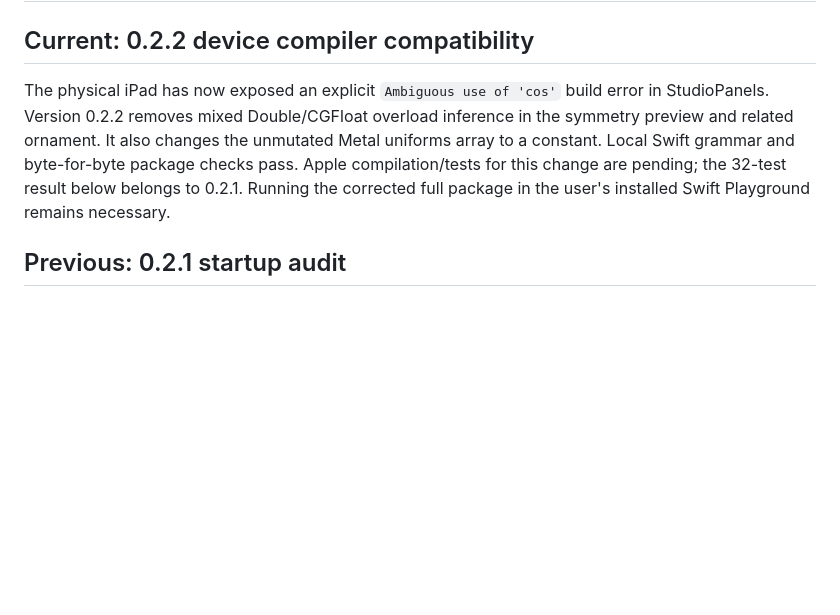
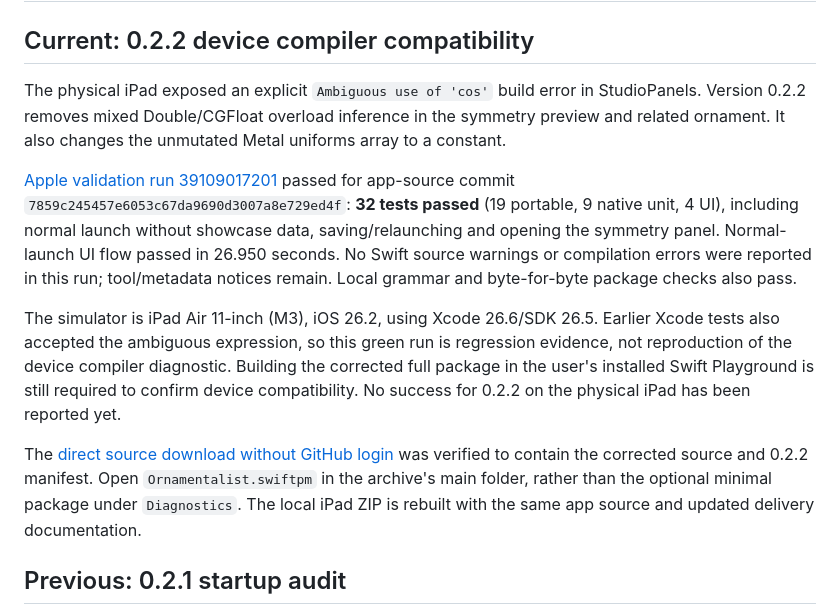
Before and after one commit to hahanooben123-spec/ornamentalist, a Markdown page: docs/BUILD_STATUS.md, the part around the change. Rendered like a GitHub page; blank space fills up the shorter version.

Commit message:
Record verified 0.2.2 compiler fix and iPad instructions [skip ci]

```diff
--- a/docs/BUILD_STATUS.md
+++ b/docs/BUILD_STATUS.md
@@ -2,7 +2,13 @@
 
 ## Current: 0.2.2 device compiler compatibility
 
-The physical iPad has now exposed an explicit `Ambiguous use of 'cos'` build error in StudioPanels. Version 0.2.2 removes mixed Double/CGFloat overload inference in the symmetry preview and related ornament. It also changes the unmutated Metal uniforms array to a constant. Local Swift grammar and byte-for-byte package checks pass. Apple compilation/tests for this change are pending; the 32-test result below belongs to 0.2.1. Running the corrected full package in the user's installed Swift Playground remains necessary.
+The physical iPad exposed an explicit `Ambiguous use of 'cos'` build error in StudioPanels. Version 0.2.2 removes mixed Double/CGFloat overload inference in the symmetry preview and related ornament. It also changes the unmutated Metal uniforms array to a constant.
+
+[Apple validation run 39109017201](https://github.com/hahanooben123-spec/ornamentalist/actions/runs/39109017201) passed for app-source commit `7859c245457e6053c67da9690d3007a8e729ed4f`: **32 tests passed** (19 portable, 9 native unit, 4 UI), including normal launch without showcase data, saving/relaunching and opening the symmetry panel. Normal-launch UI flow passed in 26.950 seconds. No Swift source warnings or compilation errors were reported in this run; tool/metadata notices remain. Local grammar and byte-for-byte package checks also pass.
+
+The simulator is iPad Air 11-inch (M3), iOS 26.2, using Xcode 26.6/SDK 26.5. Earlier Xcode tests also accepted the ambiguous expression, so this green run is regression evidence, not reproduction of the device compiler diagnostic. Building the corrected full package in the user's installed Swift Playground is still required to confirm device compatibility. No success for 0.2.2 on the physical iPad has been reported yet.
+
+The [direct source download without GitHub login](https://github.com/hahanooben123-spec/ornamentalist/archive/7859c245457e6053c67da9690d3007a8e729ed4f.zip) was verified to contain the corrected source and 0.2.2 manifest. Open `Ornamentalist.swiftpm` in the archive's main folder, rather than the optional minimal package under `Diagnostics`. The local iPad ZIP is rebuilt with the same app source and updated delivery documentation.
 
 ## Previous: 0.2.1 startup audit
 
```
Also changed, not shown: docs/KOM-I-GANG.md (+3 -1 lines).
